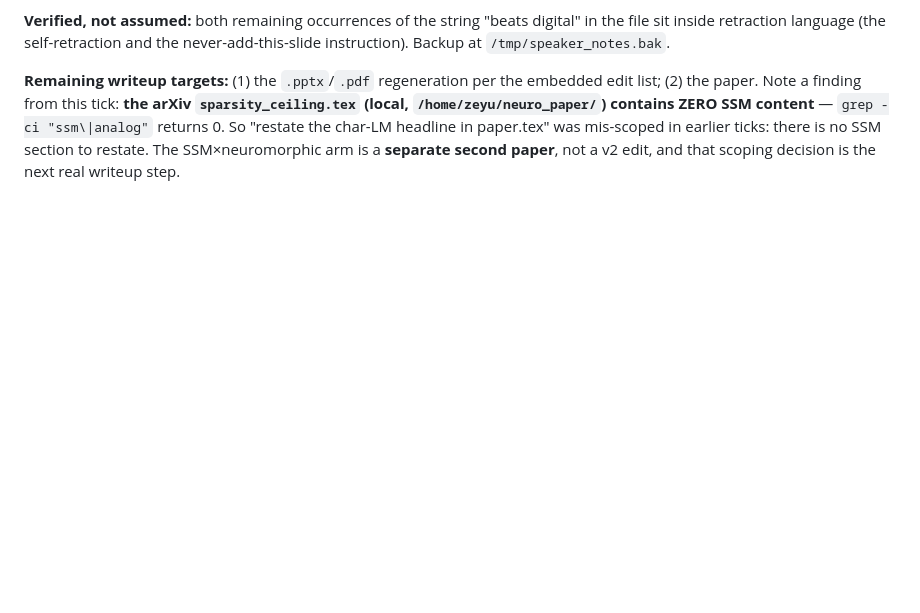
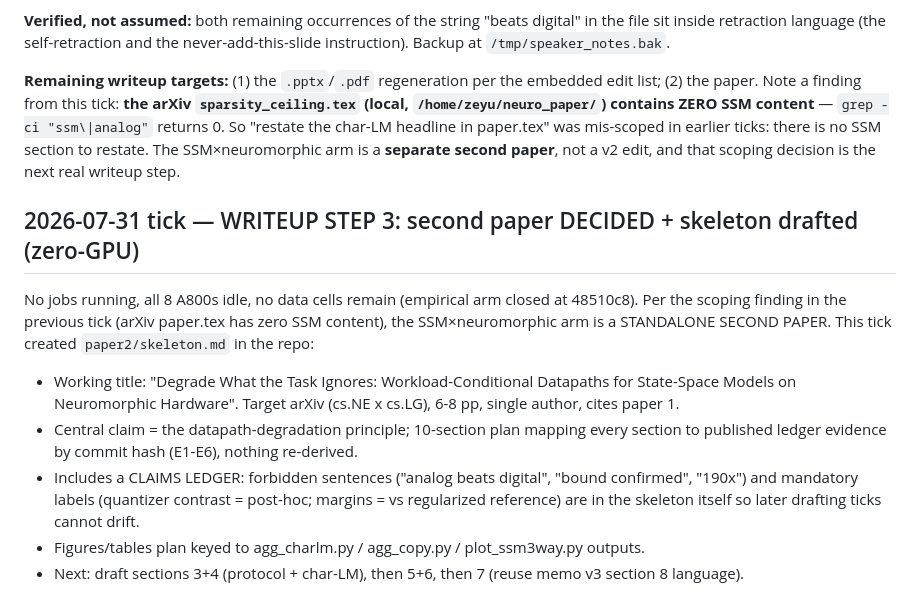
Before and after one commit to zeyuyuyu/sparsity-ceiling, a Markdown page: ssm3way_ledger.md, the part around the change. Drawn GitHub-style; blank space fills up the shorter version.

Commit message:
paper2: decide standalone second paper + draft skeleton (datapath-degradation principle as central claim)
Co-Authored-By: Claude Fable 5 <noreply@anthropic.com>

```diff
--- a/ssm3way_ledger.md
+++ b/ssm3way_ledger.md
@@ -1411,3 +1411,19 @@ finding from this tick: **the arXiv `sparsity_ceiling.tex` (local, `/home/zeyu/n
 — `grep -ci "ssm\|analog"` returns 0. So "restate the char-LM headline in paper.tex" was mis-scoped in earlier ticks:
 there is no SSM section to restate. The SSM×neuromorphic arm is a **separate second paper**, not a v2 edit, and that
 scoping decision is the next real writeup step.
+
+## 2026-07-31 tick — WRITEUP STEP 3: second paper DECIDED + skeleton drafted (zero-GPU)
+
+No jobs running, all 8 A800s idle, no data cells remain (empirical arm closed at 48510c8).
+Per the scoping finding in the previous tick (arXiv paper.tex has zero SSM content), the SSM×neuromorphic
+arm is a STANDALONE SECOND PAPER. This tick created `paper2/skeleton.md` in the repo:
+
+- Working title: "Degrade What the Task Ignores: Workload-Conditional Datapaths for State-Space Models
+  on Neuromorphic Hardware". Target arXiv (cs.NE x cs.LG), 6-8 pp, single author, cites paper 1.
+- Central claim = the datapath-degradation principle; 10-section plan mapping every section to
+  published ledger evidence by commit hash (E1-E6), nothing re-derived.
+- Includes a CLAIMS LEDGER: forbidden sentences ("analog beats digital", "bound confirmed", "190x")
+  and mandatory labels (quantizer contrast = post-hoc; margins = vs regularized reference) are in the
+  skeleton itself so later drafting ticks cannot drift.
+- Figures/tables plan keyed to agg_charlm.py / agg_copy.py / plot_ssm3way.py outputs.
+- Next: draft sections 3+4 (protocol + char-LM), then 5+6, then 7 (reuse memo v3 section 8 language).
```
Also changed, not shown: paper2/skeleton.md (added, +151 -0 lines).
